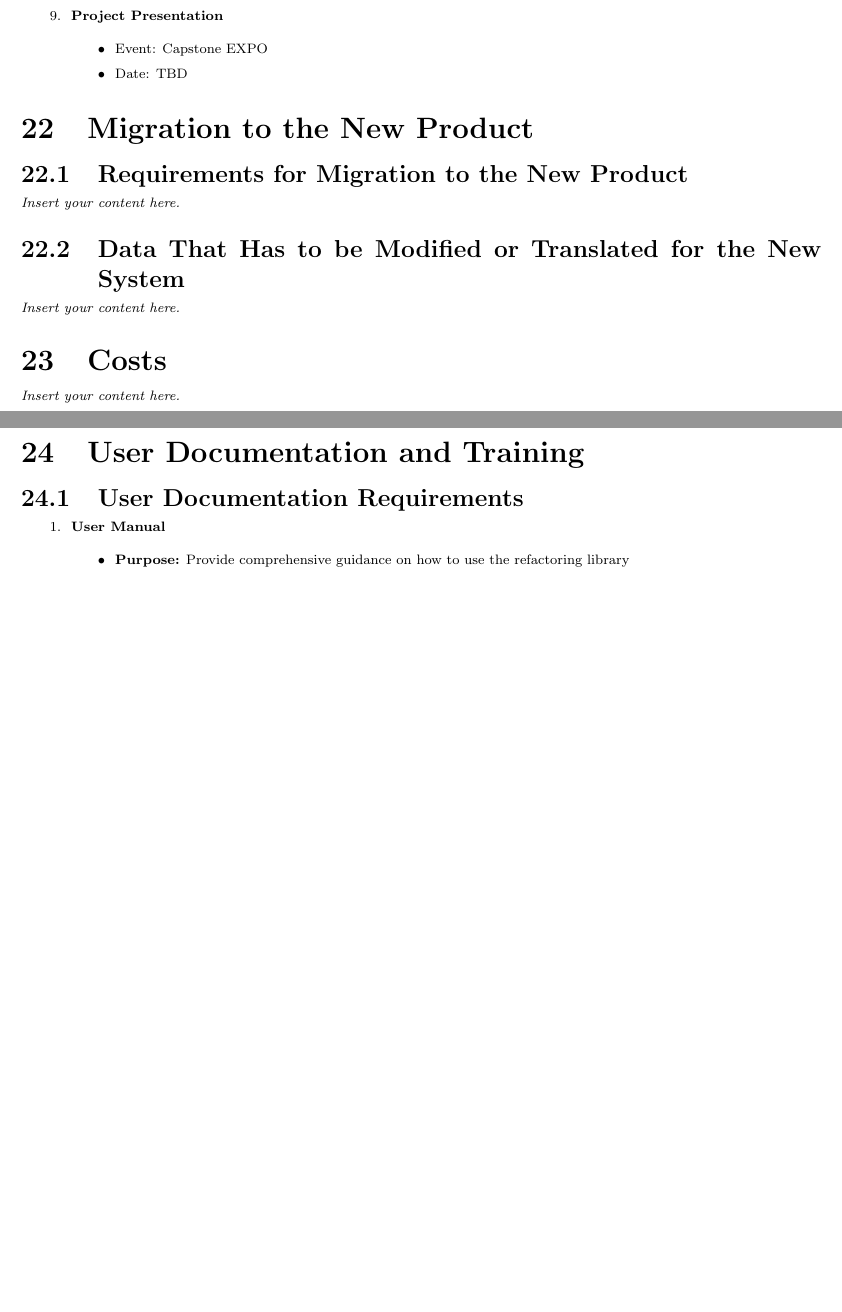
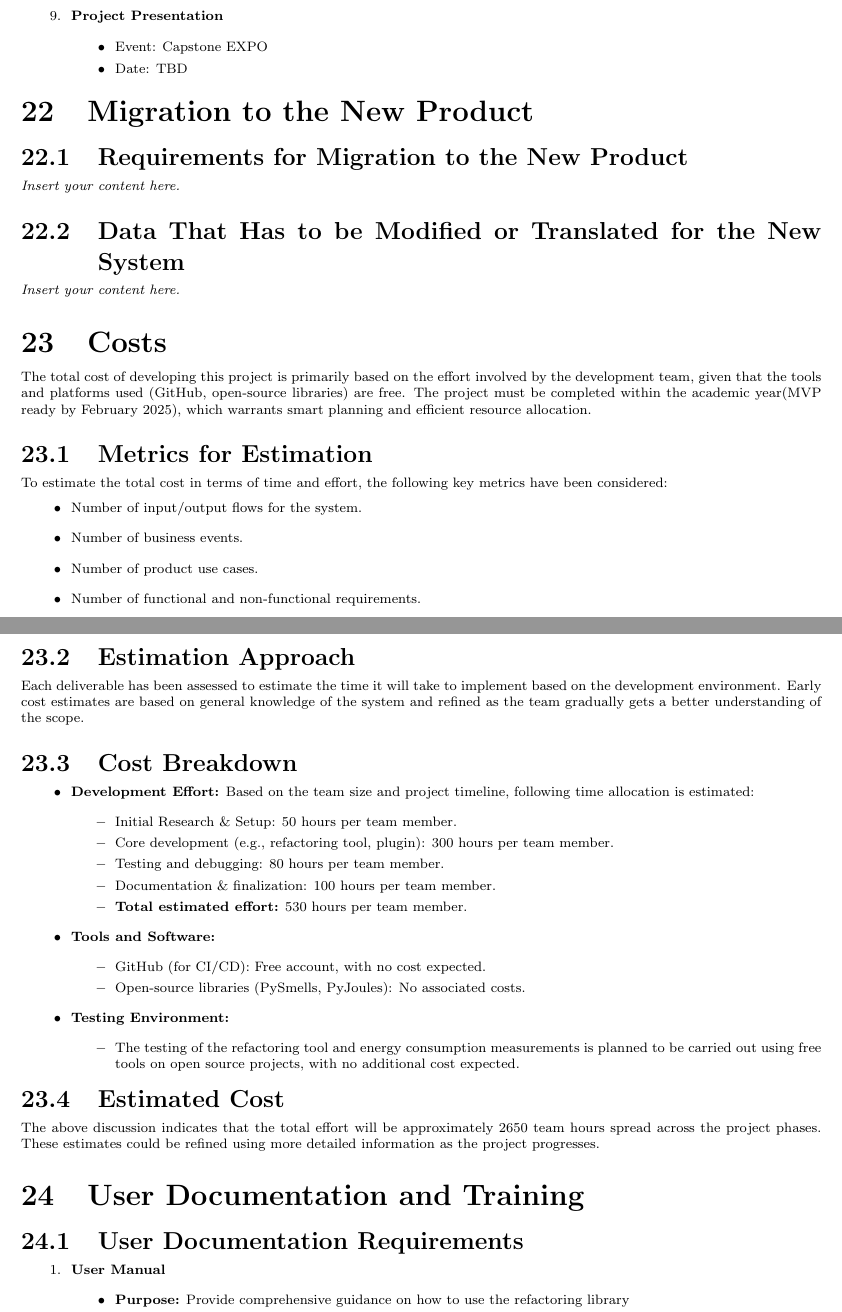
Before and after one commit to ssm-lab/capstone--source-code-optimizer, a LaTeX document (docs/SRS/SRS.tex): two parts of pages 28 and 29 of 30 before the commit and two parts of pages 29 and 30 of 31 after it, joined at a grey line, cut so that both start at the same text, the shorter picture padded with empty space. Compiled offline with pdfLaTeX.

Commit message:
Added costs

```diff
--- a/docs/SRS/SRS.tex
+++ b/docs/SRS/SRS.tex
@@ -1039,7 +1039,47 @@ The planning of the development phases is based on the deliverables submissions
 \lips
 
 \section{Costs}
-\lips
+The total cost of developing this project is primarily based on the effort involved by the development team, given that the tools and platforms used (GitHub, open-source libraries) are free. The project must be completed within the academic year(MVP ready by February 2025), which warrants smart planning and efficient resource allocation.
+
+\subsection{Metrics for Estimation}
+To estimate the total cost in terms of time and effort, the following key metrics have been considered:
+\begin{itemize}
+    \item Number of input/output flows for the system.
+    \item Number of business events.
+    \item Number of product use cases.
+    \item Number of functional and non-functional requirements.
+    \item Number of constraint requirements.
+\end{itemize}
+
+\subsection{Estimation Approach}
+Each deliverable has been assessed to estimate the time it will take to implement based on the development environment. Early cost estimates are based on general knowledge of the system and refined as the team gradually gets a better understanding of the scope.
+
+\subsection{Cost Breakdown}
+\begin{itemize}
+    \item \textbf{Development Effort:} Based on the team size and project timeline, following time allocation is estimated:
+        \begin{itemize}
+            \item Initial Research \& Setup: 50 hours per team member.
+            \item Core development (e.g., refactoring tool, plugin): 300 hours per team member.
+            \item Testing and debugging: 80 hours per team member.
+            \item Documentation \& finalization: 100 hours per team member.
+            \item \textbf{Total estimated effort:} 530 hours per team member.
+        \end{itemize}
+
+    \item \textbf{Tools and Software:}
+    \begin{itemize}
+        \item GitHub (for CI/CD): Free account, with no cost expected.
+        \item Open-source libraries (PySmells, PyJoules): No associated costs.
+    \end{itemize}
+
+    \item \textbf{Testing Environment:}
+    \begin{itemize}
+        \item The testing of the refactoring tool and energy consumption measurements is planned to be carried out using free tools on open source projects, with no additional cost expected.
+    \end{itemize}
+
+\end{itemize}
+
+\subsection{Estimated Cost}
+The above discussion indicates that the total effort will be approximately 2650 team hours spread across the project phases. These estimates could be refined using more detailed information as the project progresses.
 \section{User Documentation and Training}
 \subsection{User Documentation Requirements}
 \begin{enumerate}
```
